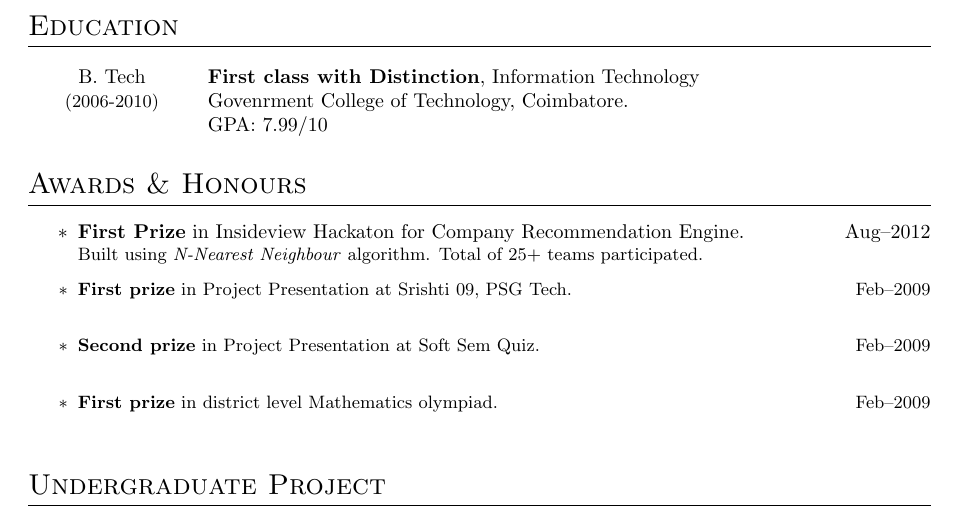
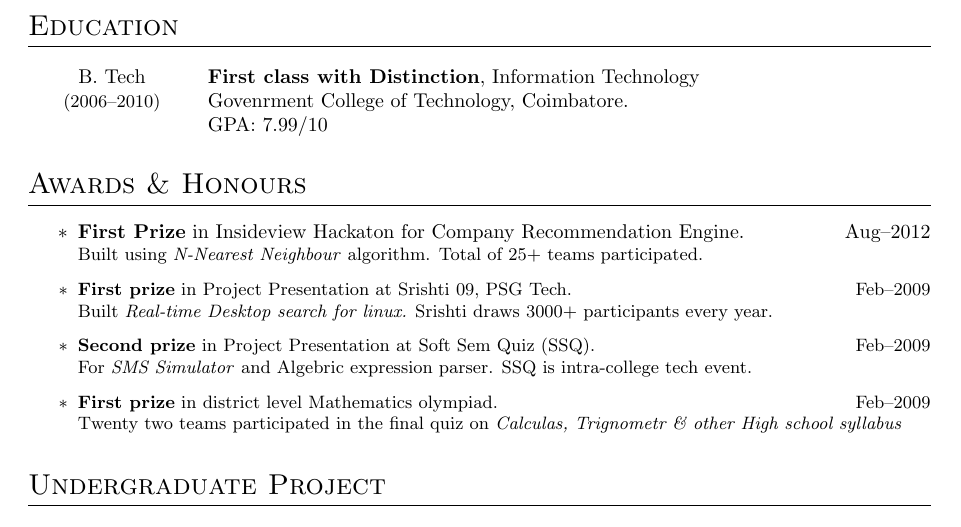
Before and after one commit to algorithmcardboard/cv-resume, a LaTeX CV (twoPageCV.tex): part of page 1 of 2, cut so that both start at the same text. Compiled offline with pdfLaTeX.

Commit message:
wrapping up awards & honours

```diff
--- a/twoPageCV.tex
+++ b/twoPageCV.tex
@@ -17,8 +17,8 @@
 \section{Education}
 \begin{tabular}{>{\centering\arraybackslash}p{1in}l}
   B. Tech & \textbf{First class with Distinction}, Information Technology\\
-  \small{(2006-2010)} & Govenrment College of Technology, Coimbatore.\\
-    & GPA: 7.99/10
+  \small{(2006--2010)} & Govenrment College of Technology, Coimbatore.\\
+    & GPA:\@ 7.99/10
 \end{tabular}
 
 \section{Awards \& Honours}
@@ -26,8 +26,11 @@
     \item \textbf{First Prize} in Insideview Hackaton for Company Recommendation Engine.\hfill Aug--2012\\
       \small{Built using \textit{N-Nearest Neighbour} algorithm.  Total of 25+ teams participated.}
     \item \textbf{First prize} in Project Presentation at Srishti 09, PSG Tech. \hfill Feb--2009\\
-    \item \textbf{Second prize} in Project Presentation at Soft Sem Quiz. \hfill Feb--2009\\
+      \small{Built \textit{Real-time Desktop search for linux.} Srishti draws 3000+ participants every year.}
+    \item \textbf{Second prize} in Project Presentation at Soft Sem Quiz (SSQ). \hfill Feb--2009\\
+      \small{For \textit{SMS Simulator} and Algebric expression parser. SSQ is intra-college tech event.}
     \item \textbf{First prize} in district level Mathematics olympiad. \hfill Feb--2009\\
+      \small{Twenty two teams participated in the final quiz on \textit{Calculas, Trignometr \& other High school syllabus}}
   \end{itemize}
 
 \section{Undergraduate Project}
```
Also changed, not shown: twoPageCV.pdf (added).
